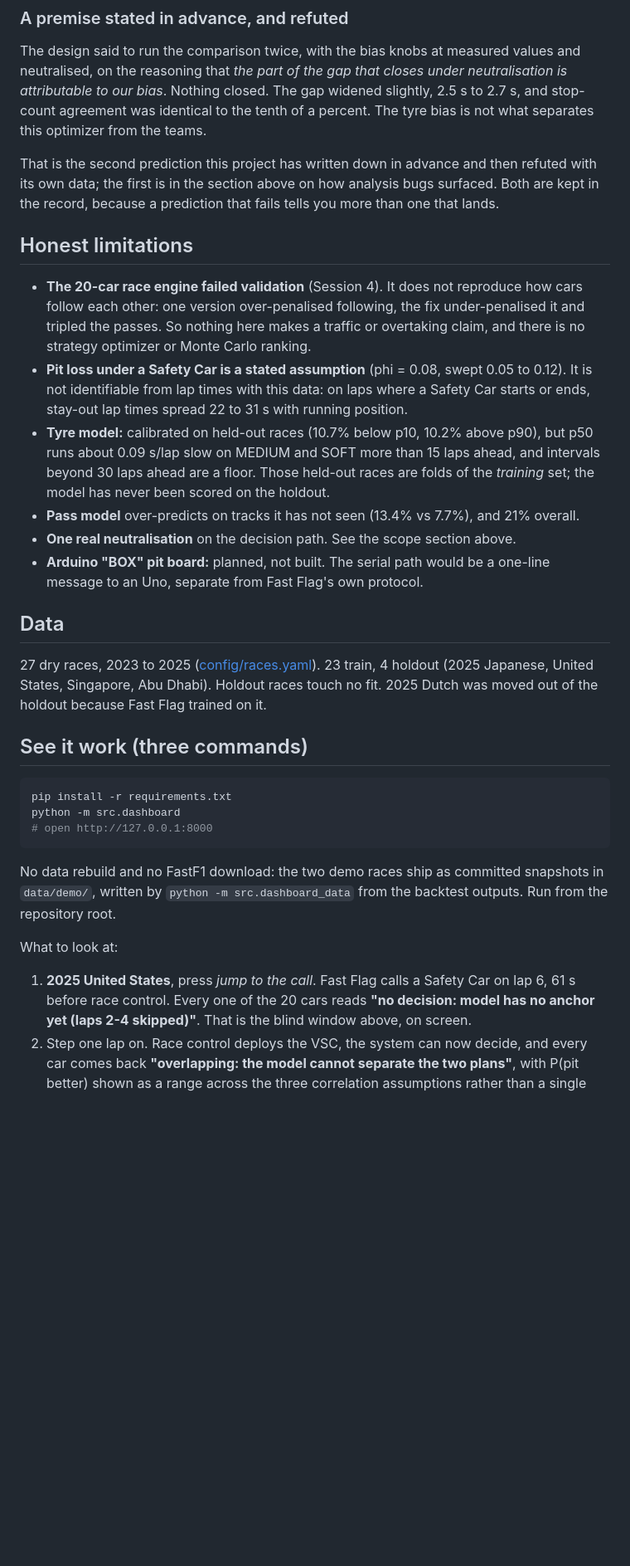
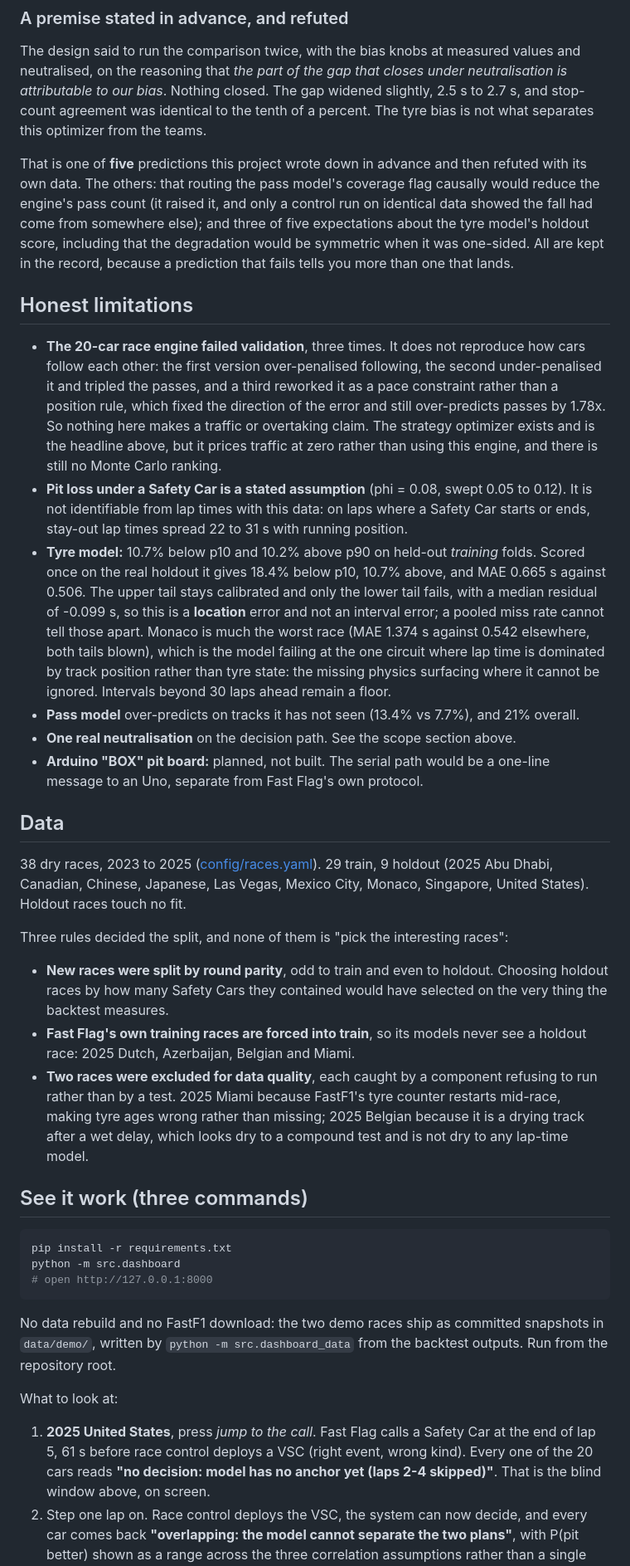
Before and after one commit to RealPlayz16/f1-strategy, a Markdown page: README.md, the part around one of its changes. Shown at 83% size. Drawn GitHub-style; blank space fills up the shorter version.

```diff
--- a/README.md
+++ b/README.md
@@ -208,23 +215,33 @@ attributable to our bias*. Nothing closed. The gap widened slightly, 2.5 s to 2.
 stop-count agreement was identical to the tenth of a percent. The tyre bias is not what
 separates this optimizer from the teams.
 
-That is the second prediction this project has written down in advance and then refuted with
-its own data; the first is in the section above on how analysis bugs surfaced. Both are kept
-in the record, because a prediction that fails tells you more than one that lands.
+That is one of **five** predictions this project wrote down in advance and then refuted with
+its own data. The others: that routing the pass model's coverage flag causally would reduce
+the engine's pass count (it raised it, and only a control run on identical data showed the
+fall had come from somewhere else); and three of five expectations about the tyre model's
+holdout score, including that the degradation would be symmetric when it was one-sided. All
+are kept in the record, because a prediction that fails tells you more than one that lands.
 
 ## Honest limitations
 
-- **The 20-car race engine failed validation** (Session 4). It does not reproduce how cars
-  follow each other: one version over-penalised following, the fix under-penalised it and
-  tripled the passes. So nothing here makes a traffic or overtaking claim, and there is no
-  strategy optimizer or Monte Carlo ranking.
+- **The 20-car race engine failed validation**, three times. It does not reproduce how cars
+  follow each other: the first version over-penalised following, the second under-penalised
+  it and tripled the passes, and a third reworked it as a pace constraint rather than a
+  position rule, which fixed the direction of the error and still over-predicts passes by
+  1.78x. So nothing here makes a traffic or overtaking claim. The strategy optimizer exists
+  and is the headline above, but it prices traffic at zero rather than using this engine, and
+  there is still no Monte Carlo ranking.
 - **Pit loss under a Safety Car is a stated assumption** (phi = 0.08, swept 0.05 to 0.12).
   It is not identifiable from lap times with this data: on laps where a Safety Car starts or
   ends, stay-out lap times spread 22 to 31 s with running position.
-- **Tyre model:** calibrated on held-out races (10.7% below p10, 10.2% above p90), but p50
-  runs about 0.09 s/lap slow on MEDIUM and SOFT more than 15 laps ahead, and intervals beyond
-  30 laps ahead are a floor. Those held-out races are folds of the *training* set; the model
-  has never been scored on the holdout.
+- **Tyre model:** 10.7% below p10 and 10.2% above p90 on held-out *training* folds. Scored
+  once on the real holdout it gives 18.4% below p10, 10.7% above, and MAE 0.665 s against
+  0.506. The upper tail stays calibrated and only the lower tail fails, with a median
+  residual of -0.099 s, so this is a **location** error and not an interval error; a pooled
+  miss rate cannot tell those apart. Monaco is much the worst race (MAE 1.374 s against 0.542
+  elsewhere, both tails blown), which is the model failing at the one circuit where lap time
+  is dominated by track position rather than tyre state: the missing physics surfacing where
+  it cannot be ignored. Intervals beyond 30 laps ahead remain a floor.
 - **Pass model** over-predicts on tracks it has not seen (13.4% vs 7.7%), and 21% overall.
 - **One real neutralisation** on the decision path. See the scope section above.
 - **Arduino "BOX" pit board:** planned, not built. The serial path would be a one-line
@@ -232,9 +249,21 @@ in the record, because a prediction that fails tells you more than one that land
 
 ## Data
 
-27 dry races, 2023 to 2025 ([config/races.yaml](config/races.yaml)). 23 train, 4 holdout
-(2025 Japanese, United States, Singapore, Abu Dhabi). Holdout races touch no fit. 2025 Dutch
-was moved out of the holdout because Fast Flag trained on it.
+38 dry races, 2023 to 2025 ([config/races.yaml](config/races.yaml)). 29 train, 9 holdout
+(2025 Abu Dhabi, Canadian, Chinese, Japanese, Las Vegas, Mexico City, Monaco, Singapore,
+United States). Holdout races touch no fit.
+
+Three rules decided the split, and none of them is "pick the interesting races":
+
+- **New races were split by round parity**, odd to train and even to holdout. Choosing holdout
+  races by how many Safety Cars they contained would have selected on the very thing the
+  backtest measures.
+- **Fast Flag's own training races are forced into train**, so its models never see a holdout
+  race: 2025 Dutch, Azerbaijan, Belgian and Miami.
+- **Two races were excluded for data quality**, each caught by a component refusing to run
+  rather than by a test. 2025 Miami because FastF1's tyre counter restarts mid-race, making
+  tyre ages wrong rather than missing; 2025 Belgian because it is a drying track after a wet
+  delay, which looks dry to a compound test and is not dry to any lap-time model.
 
 ## See it work (three commands)
 
@@ -250,8 +279,8 @@ the repository root.
 
 What to look at:
 
-1. **2025 United States**, press *jump to the call*. Fast Flag calls a Safety Car on lap 6,
-   61 s before race control. Every one of the 20 cars reads **"no decision: model has no
+1. **2025 United States**, press *jump to the call*. Fast Flag calls a Safety Car at the end
+   of lap 5, 61 s before race control deploys a VSC (right event, wrong kind). Every one of the 20 cars reads **"no decision: model has no
    anchor yet (laps 2-4 skipped)"**. That is the blind window above, on screen.
 2. Step one lap on. Race control deploys the VSC, the system can now decide, and every car
    comes back **"overlapping: the model cannot separate the two plans"**, with P(pit better)
```
Also changed, not shown: other parts of README.md (+32 -20 lines).
